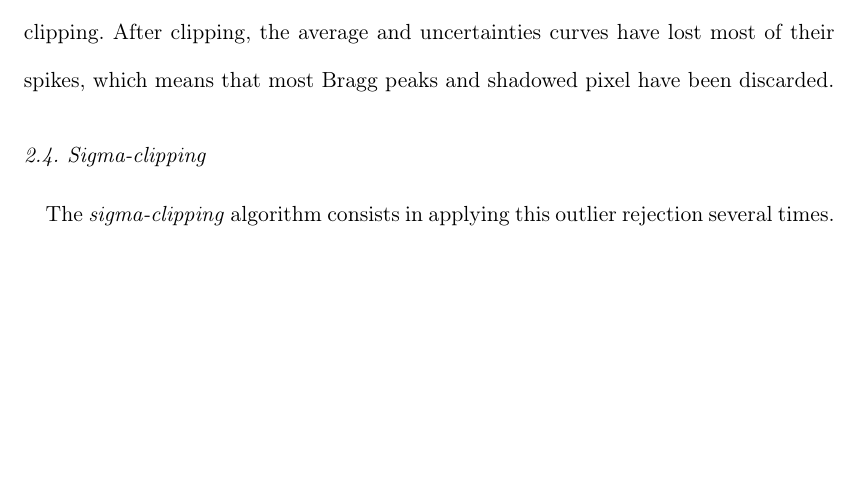
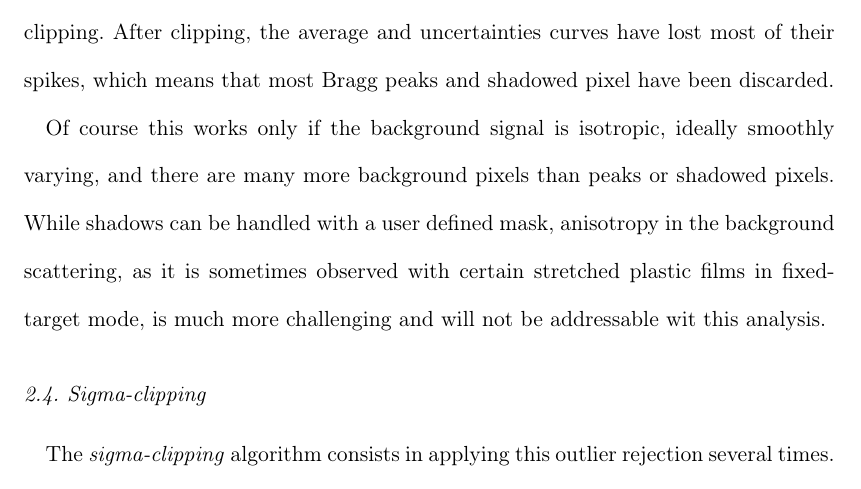
Before and after one commit to kif/publi_serial, a LaTeX document (serial.tex): part of page 13 of 32, cut so that both start at the same text, the shorter picture padded with empty space. Compiled offline with pdfLaTeX.

Commit message:
Updates from Overleaf

```diff
--- a/serial.tex
+++ b/serial.tex
@@ -385,6 +385,9 @@ This clipping re-centers the distribution of remaining pixels since the mean is
 The orange plot in figure \ref{fig1}b presents the average after having discarded those outliers, and the orange and green curve of figure \ref{fig1}c are the uncertainties calculated after this clipping.
 After clipping, the average and uncertainties curves have lost most of their spikes, which means that most Bragg peaks and shadowed pixel have been discarded.
 
+Of course this works only if the background signal is isotropic, ideally smoothly varying, and there are many more background pixels than peaks or shadowed pixels.
+While shadows can be handled with a user defined mask, anisotropy in the background scattering, as it is sometimes observed with certain stretched plastic films in fixed-target mode, is much more challenging and will not be addressable wit this analysis.
+
 \subsection{Sigma-clipping}
 The \textit{sigma-clipping} algorithm consists in applying this outlier rejection several times.
 If the initial distribution is mono-modal, this algorithm enforces gradually the data to be sampled symmetrically around the maximum probability, which is likely to look like a normal distribution.
```
